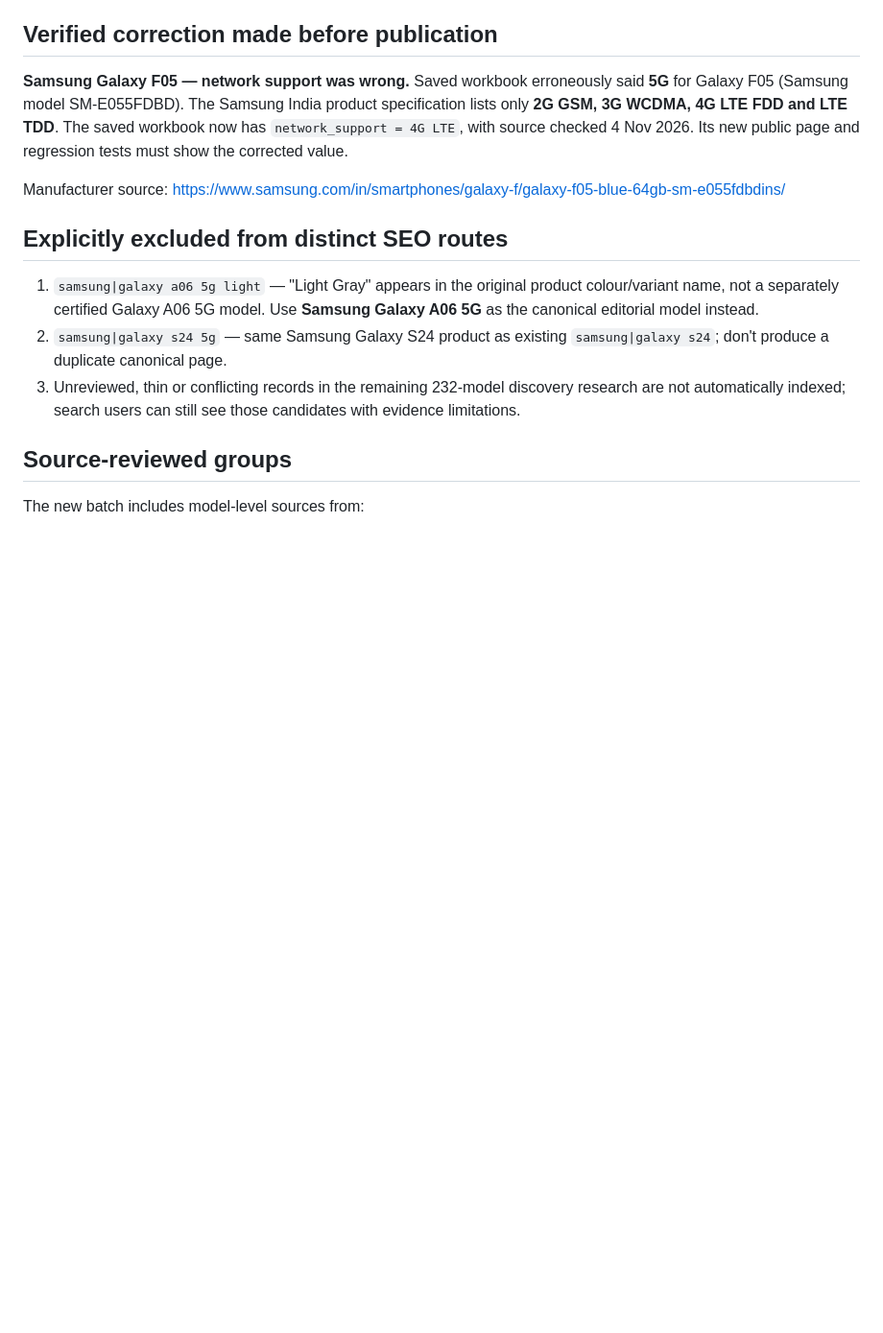
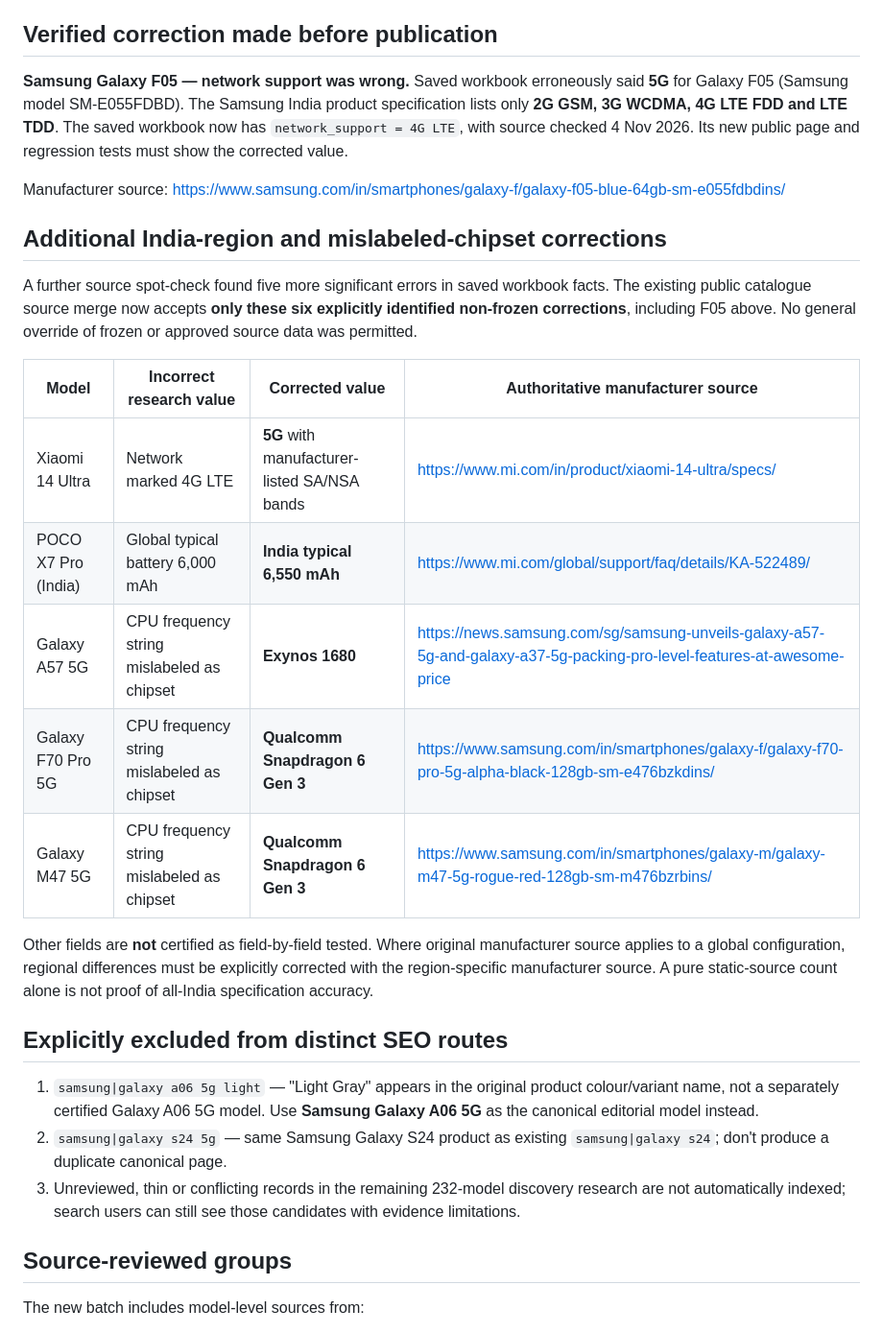
Before and after one commit to gurudas83-code/couponword, a Markdown page: docs/PHONE_SEO_RELEASE_50_EVIDENCE_AUDIT_20261104.md, the part around the change. Shown at 96% size. Rendered like a GitHub page; blank space fills up the shorter version.

Commit message:
Log six manufacturer-sourced fact corrections including Poco X7 Pro 6550mAh India variant

```diff
--- a/docs/PHONE_SEO_RELEASE_50_EVIDENCE_AUDIT_20261104.md
+++ b/docs/PHONE_SEO_RELEASE_50_EVIDENCE_AUDIT_20261104.md
@@ -26,6 +26,20 @@ The 30 additions are specifically named in the JSON editorial-review file, inclu
 **Samsung Galaxy F05 — network support was wrong.** Saved workbook erroneously said **5G** for Galaxy F05 (Samsung model SM-E055FDBD). The Samsung India product specification lists only **2G GSM, 3G WCDMA, 4G LTE FDD and LTE TDD**. The saved workbook now has `network_support = 4G LTE`, with source checked 4 Nov 2026. Its new public page and regression tests must show the corrected value.
 
 Manufacturer source: https://www.samsung.com/in/smartphones/galaxy-f/galaxy-f05-blue-64gb-sm-e055fdbdins/
+
+## Additional India-region and mislabeled-chipset corrections
+
+A further source spot-check found five more significant errors in saved workbook facts. The existing public catalogue source merge now accepts **only these six explicitly identified non-frozen corrections**, including F05 above. No general override of frozen or approved source data was permitted.
+
+| Model | Incorrect research value | Corrected value | Authoritative manufacturer source |
+|---|---|---|---|
+| Xiaomi 14 Ultra | Network marked 4G LTE | **5G** with manufacturer-listed SA/NSA bands | https://www.mi.com/in/product/xiaomi-14-ultra/specs/ |
+| POCO X7 Pro (India) | Global typical battery 6,000 mAh | **India typical 6,550 mAh** | https://www.mi.com/global/support/faq/details/KA-522489/ |
+| Galaxy A57 5G | CPU frequency string mislabeled as chipset | **Exynos 1680** | https://news.samsung.com/sg/samsung-unveils-galaxy-a57-5g-and-galaxy-a37-5g-packing-pro-level-features-at-awesome-price |
+| Galaxy F70 Pro 5G | CPU frequency string mislabeled as chipset | **Qualcomm Snapdragon 6 Gen 3** | https://www.samsung.com/in/smartphones/galaxy-f/galaxy-f70-pro-5g-alpha-black-128gb-sm-e476bzkdins/ |
+| Galaxy M47 5G | CPU frequency string mislabeled as chipset | **Qualcomm Snapdragon 6 Gen 3** | https://www.samsung.com/in/smartphones/galaxy-m/galaxy-m47-5g-rogue-red-128gb-sm-m476bzrbins/ |
+
+Other fields are **not** certified as field-by-field tested. Where original manufacturer source applies to a global configuration, regional differences must be explicitly corrected with the region-specific manufacturer source. A pure static-source count alone is not proof of all-India specification accuracy.
 
 ## Explicitly excluded from distinct SEO routes
 
```
